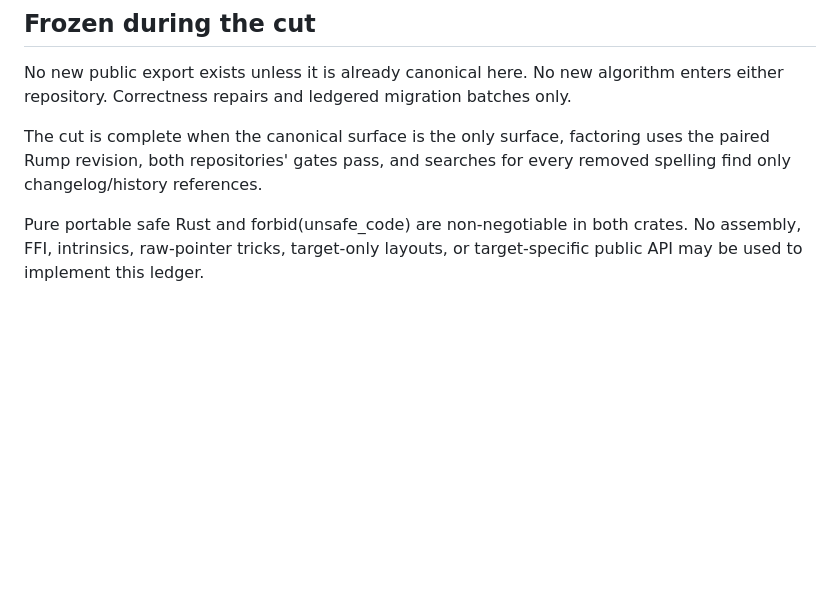
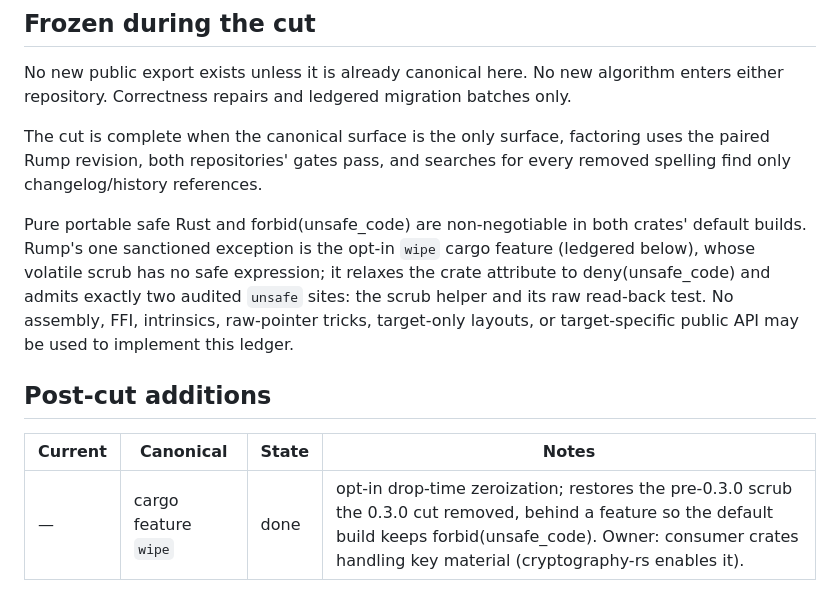
Before and after one commit to darrelllong/rump, a Markdown page: NAMES.md, the part around the change. Rendered like a GitHub page; blank space fills up the shorter version.

Commit message:
NAMES: ledger the opt-in wipe cargo feature
The 0.3.0 cut removed the drop-time scrub to reach forbid(unsafe_code),
which traded away a hygiene guarantee the parent cryptography crate
depended on. The consumer's verdict: there must be an option to wipe.

This is the documentation-only ledger commit the enforcement section
requires before the code lands. The row records the feature under
Post-cut additions, and the non-negotiables paragraph now states the one
sanctioned exception: the wipe feature relaxes the crate attribute to
deny(unsafe_code) and admits exactly two audited unsafe sites — the
volatile scrub helper and the raw read-back test that verifies it. The
default build keeps forbid(unsafe_code) with no exceptions.

Co-Authored-By: Claude Fable 5 <noreply@anthropic.com>
Claude-Session: https://claude.ai/code/session_01K37XNdRdHskESS2JQXRgcq

```diff
--- a/NAMES.md
+++ b/NAMES.md
@@ -307,5 +307,15 @@ uses the paired Rump revision, both repositories' gates pass, and searches for
 every removed spelling find only changelog/history references.
 
 Pure portable safe Rust and forbid(unsafe_code) are non-negotiable in both
-crates. No assembly, FFI, intrinsics, raw-pointer tricks, target-only layouts,
-or target-specific public API may be used to implement this ledger.
+crates' default builds. Rump's one sanctioned exception is the opt-in `wipe`
+cargo feature (ledgered below), whose volatile scrub has no safe expression;
+it relaxes the crate attribute to deny(unsafe_code) and admits exactly two
+audited `unsafe` sites: the scrub helper and its raw read-back test. No
+assembly, FFI, intrinsics, raw-pointer tricks, target-only layouts, or
+target-specific public API may be used to implement this ledger.
+
+## Post-cut additions
+
+| Current | Canonical | State | Notes |
+|---|---|---|---|
+| — | cargo feature `wipe` | done | opt-in drop-time zeroization; restores the pre-0.3.0 scrub the 0.3.0 cut removed, behind a feature so the default build keeps forbid(unsafe_code). Owner: consumer crates handling key material (cryptography-rs enables it). |
```
